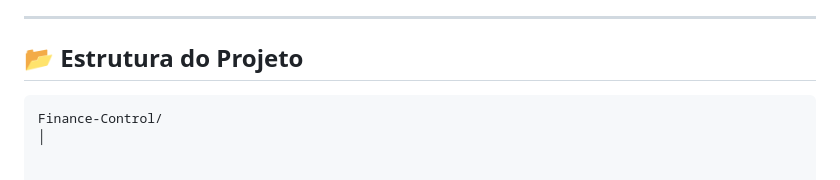
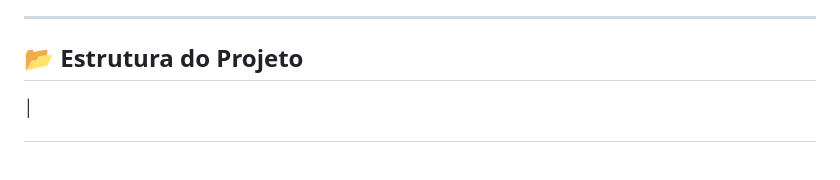
Before and after one commit to Lanacryst/finance-control, a Markdown page: README.md, the part around the change. Drawn GitHub-style; blank space fills up the shorter version.

Commit message:
Atualizações do README

````diff
--- a/README.md
+++ b/README.md
@@ -32,8 +32,6 @@ Seu objetivo é auxiliar no **cadastro, controle e monitoramento** de **gastos,
 
 ## 📂 **Estrutura do Projeto**
 
-```
-Finance-Control/
 │
 
 
````
